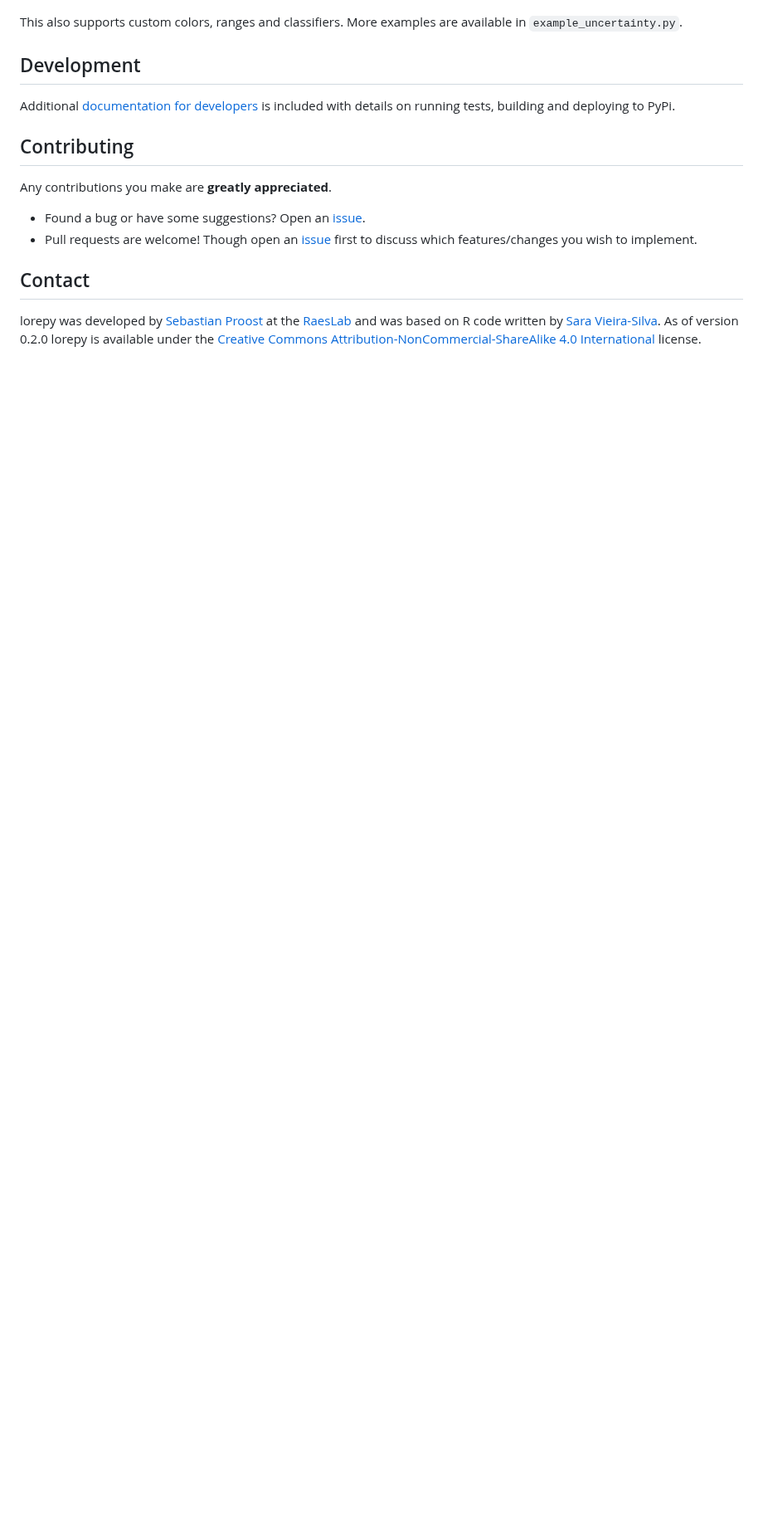
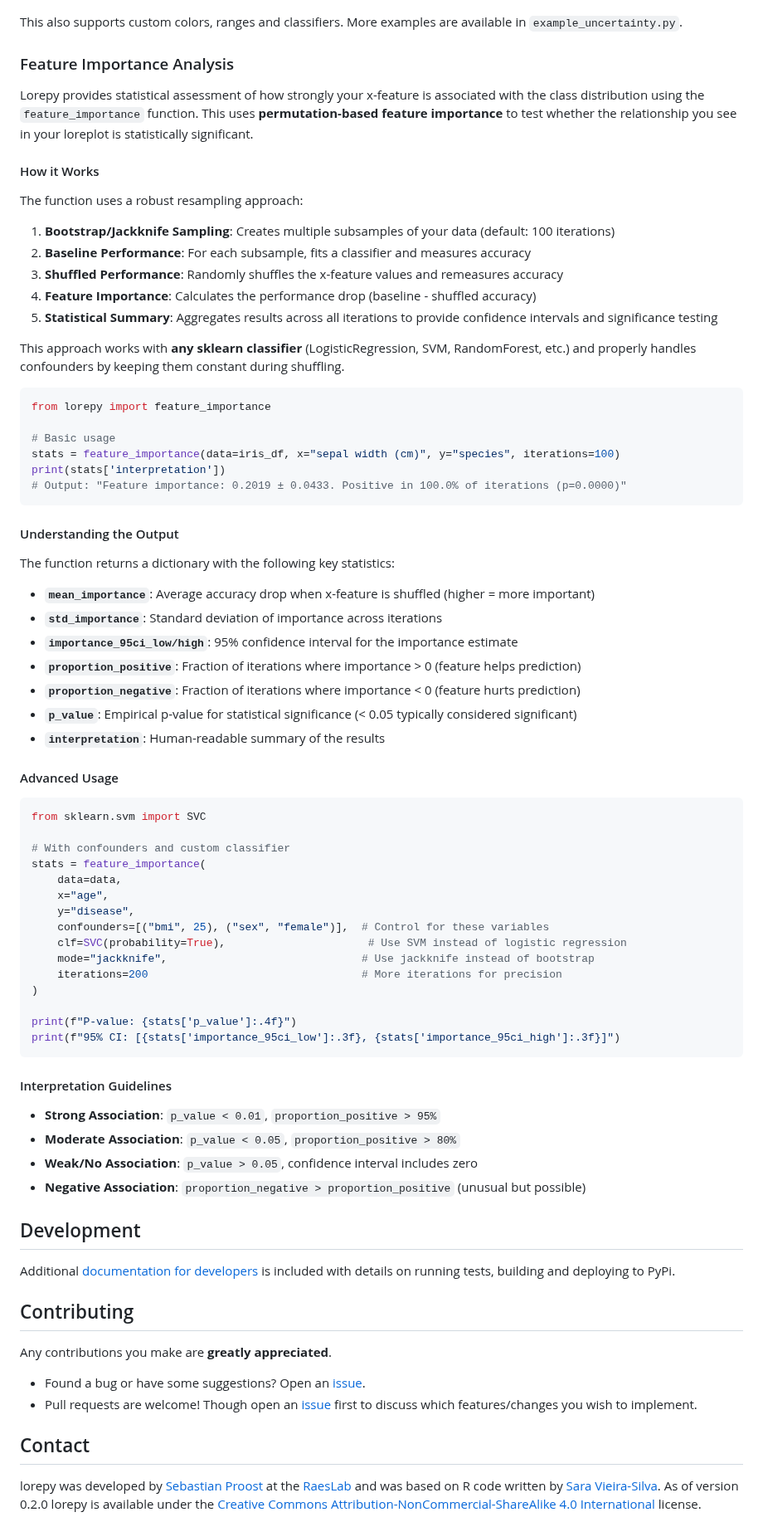
Before and after one commit to raeslab/lorepy, a Markdown page: README.md, the part around the change. Shown at 83% size. Rendered like a GitHub page; blank space fills up the shorter version.

````diff
--- a/README.md
+++ b/README.md
@@ -200,6 +200,71 @@ plt.show()
 
 This also supports custom colors, ranges and classifiers. More examples are available in ```example_uncertainty.py```.
 
+### Feature Importance Analysis
+
+Lorepy provides statistical assessment of how strongly your x-feature is associated with the class distribution using the `feature_importance` function. This uses **permutation-based feature importance** to test whether the relationship you see in your loreplot is statistically significant.
+
+#### How it Works
+
+The function uses a robust resampling approach:
+
+1. **Bootstrap/Jackknife Sampling**: Creates multiple subsamples of your data (default: 100 iterations)
+2. **Baseline Performance**: For each subsample, fits a classifier and measures accuracy
+3. **Shuffled Performance**: Randomly shuffles the x-feature values and remeasures accuracy
+4. **Feature Importance**: Calculates the performance drop (baseline - shuffled accuracy)
+5. **Statistical Summary**: Aggregates results across all iterations to provide confidence intervals and significance testing
+
+This approach works with **any sklearn classifier** (LogisticRegression, SVM, RandomForest, etc.) and properly handles confounders by keeping them constant during shuffling.
+
+```python
+from lorepy import feature_importance
+
+# Basic usage
+stats = feature_importance(data=iris_df, x="sepal width (cm)", y="species", iterations=100)
+print(stats['interpretation'])
+# Output: "Feature importance: 0.2019 ± 0.0433. Positive in 100.0% of iterations (p=0.0000)"
+```
+
+#### Understanding the Output
+
+The function returns a dictionary with the following key statistics:
+
+- **`mean_importance`**: Average accuracy drop when x-feature is shuffled (higher = more important)
+- **`std_importance`**: Standard deviation of importance across iterations
+- **`importance_95ci_low/high`**: 95% confidence interval for the importance estimate
+- **`proportion_positive`**: Fraction of iterations where importance > 0 (feature helps prediction)
+- **`proportion_negative`**: Fraction of iterations where importance < 0 (feature hurts prediction)
+- **`p_value`**: Empirical p-value for statistical significance (< 0.05 typically considered significant)
+- **`interpretation`**: Human-readable summary of the results
+
+#### Advanced Usage
+
+```python
+from sklearn.svm import SVC
+
+# With confounders and custom classifier
+stats = feature_importance(
+    data=data,
+    x="age",
+    y="disease",
+    confounders=[("bmi", 25), ("sex", "female")],  # Control for these variables
+    clf=SVC(probability=True),                      # Use SVM instead of logistic regression
+    mode="jackknife",                              # Use jackknife instead of bootstrap
+    iterations=200                                 # More iterations for precision
+)
+
+print(f"P-value: {stats['p_value']:.4f}")
+print(f"95% CI: [{stats['importance_95ci_low']:.3f}, {stats['importance_95ci_high']:.3f}]")
+```
+
+#### Interpretation Guidelines
+
+- **Strong Association**: `p_value < 0.01`, `proportion_positive > 95%`
+- **Moderate Association**: `p_value < 0.05`, `proportion_positive > 80%`
+- **Weak/No Association**: `p_value > 0.05`, confidence interval includes zero
+- **Negative Association**: `proportion_negative > proportion_positive` (unusual but possible)
+
+
 
 ## Development
 
````
Also changed, not shown: docs/img/uncertainty_confounder.png, docs/img/uncertainty_custom_classifier.png, docs/img/uncertainty_custom_color.png, docs/img/uncertainty_default.png, docs/img/uncertainty_jackknife.png, 4 other files.
